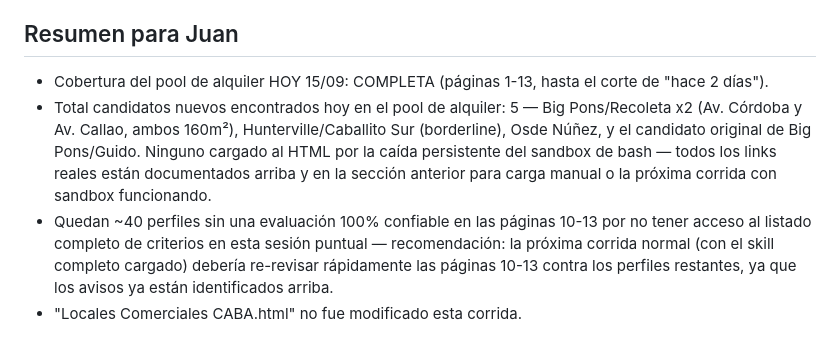
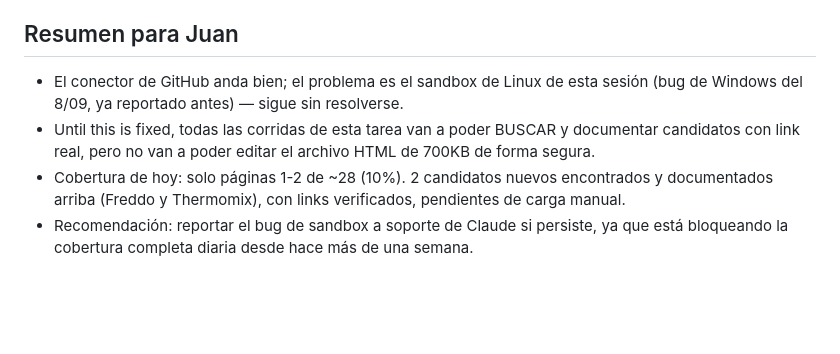
Before and after one commit to MetricaPropiedades/locales-comerciales-caba, a Markdown page: tracking-hoy.md, the part around one of its changes. Drawn GitHub-style; blank space fills up the shorter version.

```diff
--- a/tracking-hoy.md
+++ b/tracking-hoy.md
@@ -33,6 +27,6 @@ Se confirmó de nuevo al inicio de esta corrida (dos intentos de `bash`, mismo e
 
 ## Resumen para Juan
-- Cobertura del pool de alquiler HOY 15/09: COMPLETA (páginas 1-13, hasta el corte de "hace 2 días").
-- Total candidatos nuevos encontrados hoy en el pool de alquiler: 5 — Big Pons/Recoleta x2 (Av. Córdoba y Av. Callao, ambos 160m²), Hunterville/Caballito Sur (borderline), Osde Núñez, y el candidato original de Big Pons/Guido. Ninguno cargado al HTML por la caída persistente del sandbox de bash — todos los links reales están documentados arriba y en la sección anterior para carga manual o la próxima corrida con sandbox funcionando.
-- Quedan ~40 perfiles sin una evaluación 100% confiable en las páginas 10-13 por no tener acceso al listado completo de criterios en esta sesión puntual — recomendación: la próxima corrida normal (con el skill completo cargado) debería re-revisar rápidamente las páginas 10-13 contra los perfiles restantes, ya que los avisos ya están identificados arriba.
-- "Locales Comerciales CABA.html" no fue modificado esta corrida.
+- El conector de GitHub anda bien; el problema es el sandbox de Linux de esta sesión (bug de Windows del 8/09, ya reportado antes) — sigue sin resolverse.
+- Until this is fixed, todas las corridas de esta tarea van a poder BUSCAR y documentar candidatos con link real, pero no van a poder editar el archivo HTML de 700KB de forma segura.
+- Cobertura de hoy: solo páginas 1-2 de ~28 (10%). 2 candidatos nuevos encontrados y documentados arriba (Freddo y Thermomix), con links verificados, pendientes de carga manual.
+- Recomendación: reportar el bug de sandbox a soporte de Claude si persiste, ya que está bloqueando la cobertura completa diaria desde hace más de una semana.
```
Also changed, not shown: other parts of tracking-hoy.md (+19 -25 lines).
